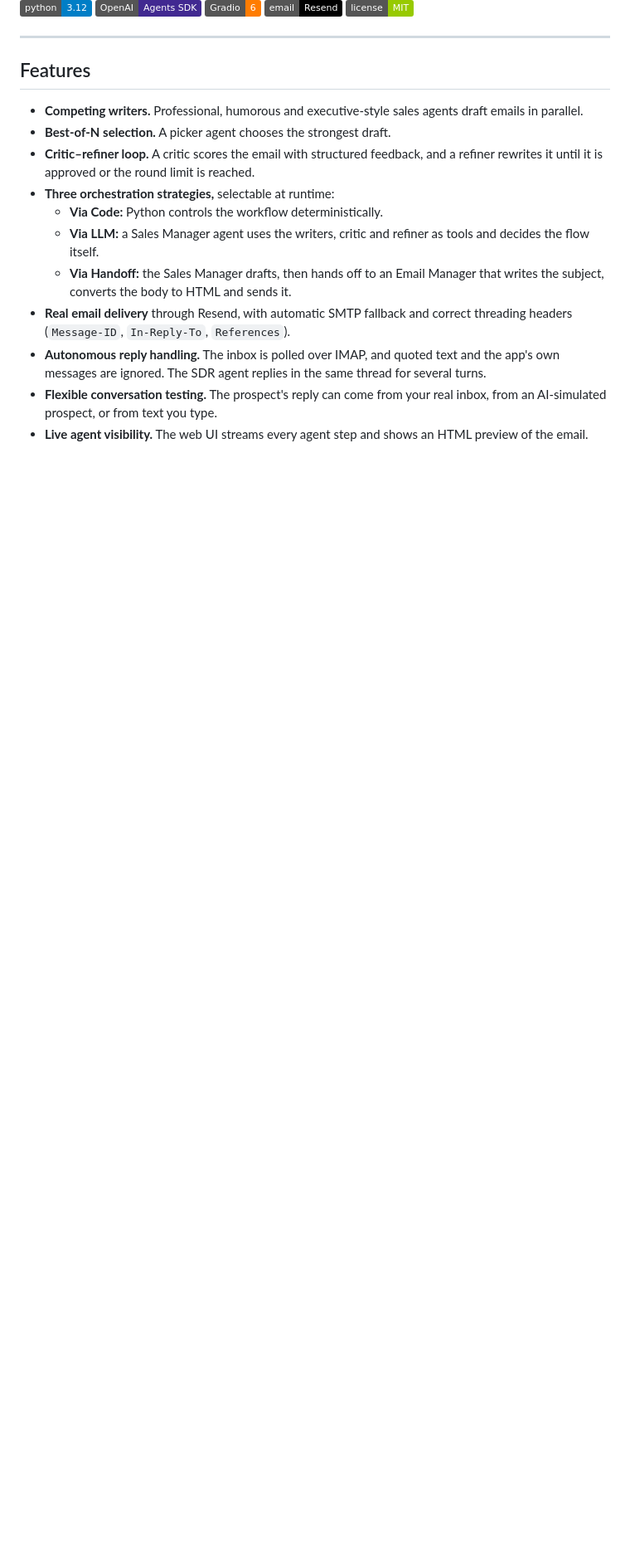
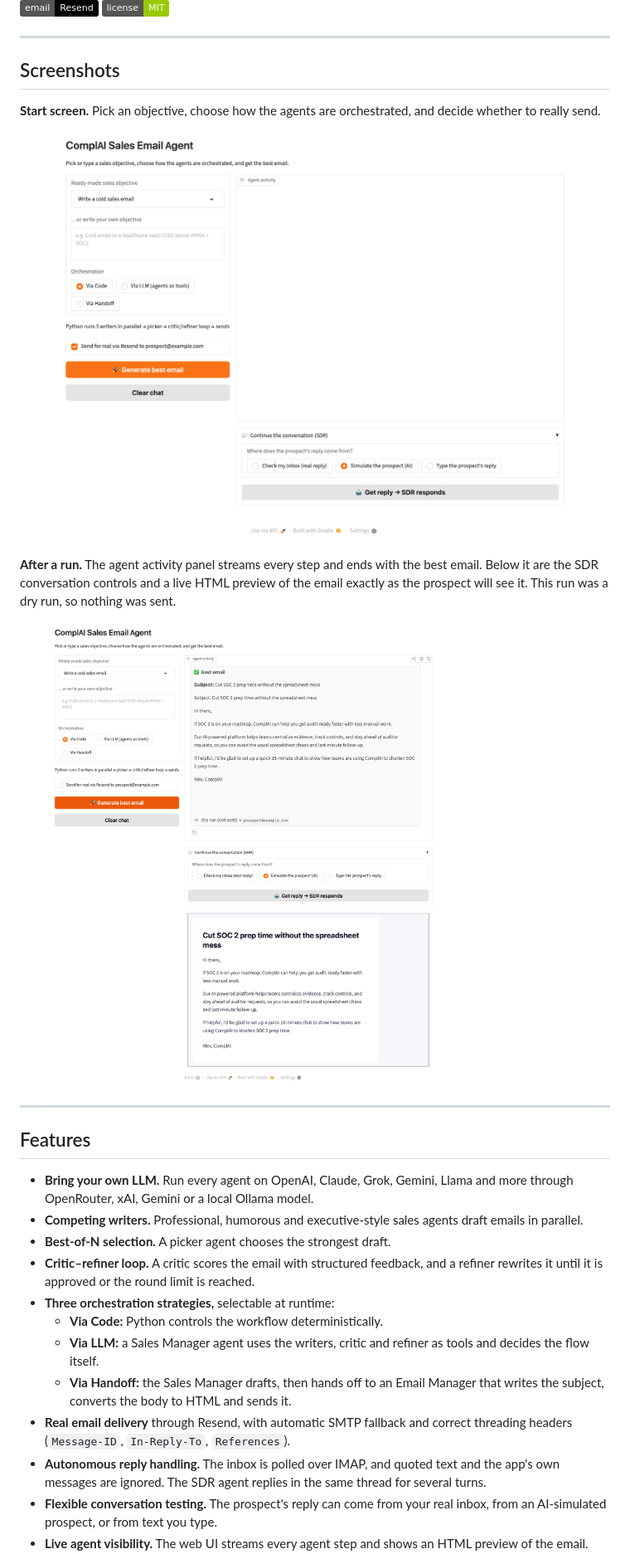
Before and after one commit to Umairr/ai-sales-sdr, a Markdown page: README.md, the part around one of its changes. Shown at 83% size. GitHub-like rendering; pictures changed too: docs/screenshots/home.png (added), docs/screenshots/run.png (added); badges without logos; blank space fills up the shorter version.

Commit message:
Add multi-provider LLM support and README screenshots

```diff
--- a/README.md
+++ b/README.md
@@ -14,8 +15,21 @@ The demo company is **ComplAI**, a fictional SaaS product for SOC 2 compliance.
 
 ---
 
+## Screenshots
+
+**Start screen.** Pick an objective, choose how the agents are orchestrated, and decide whether to really send.
+
+![AI Sales SDR start screen](docs/screenshots/home.png)
+
+**After a run.** The agent activity panel streams every step and ends with the best email. Below it are the SDR conversation controls and a live HTML preview of the email exactly as the prospect will see it. This run was a dry run, so nothing was sent.
+
+![AI Sales SDR after generating an email](docs/screenshots/run.png)
+
+---
+
 ## Features
 
+- **Bring your own LLM.** Run every agent on OpenAI, Claude, Grok, Gemini, Llama and more through OpenRouter, xAI, Gemini or a local Ollama model.
 - **Competing writers.** Professional, humorous and executive-style sales agents draft emails in parallel.
 - **Best-of-N selection.** A picker agent chooses the strongest draft.
 - **Critic–refiner loop.** A critic scores the email with structured feedback, and a refiner rewrites it until it is approved or the round limit is reached.
```
Also changed, not shown: other parts of README.md (+37 -3 lines), 2 other files.
